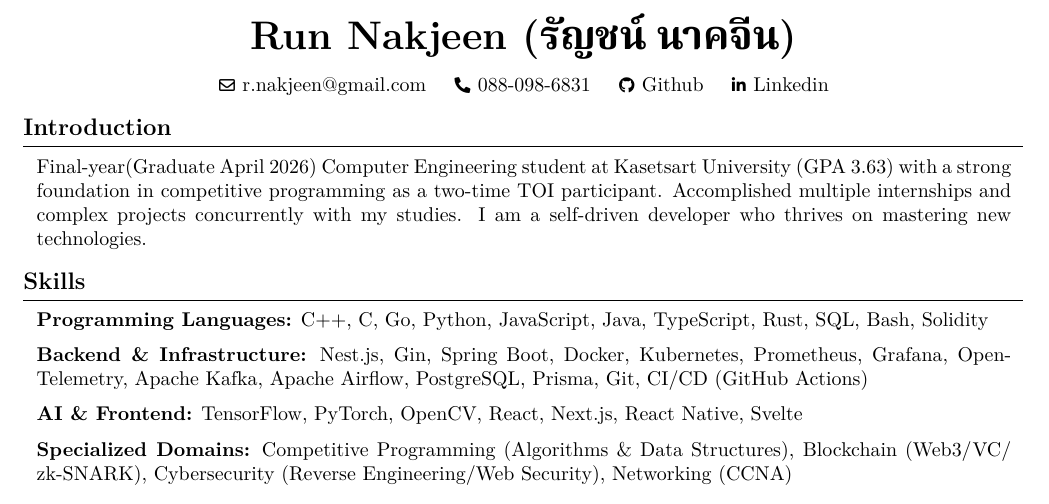
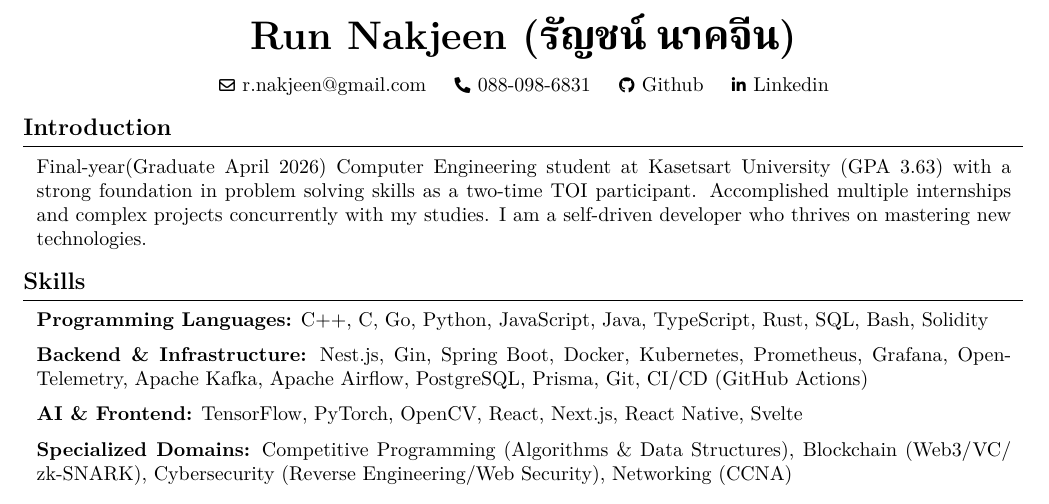
Before and after one commit to Rmjp/cv, a LaTeX document (main.tex): part of page 1 of 2, cut so that both start at the same text. Compiled offline with XeLaTeX; a missing font is replaced by an installed copy or a similar font.

Commit message:
Update main.tex: Revise introduction to enhance clarity and emphasize problem-solving skills

```diff
--- a/main.tex
+++ b/main.tex
@@ -183,7 +183,7 @@
     \section{Introduction}
 
         \begin{onecolentry}
-            Final-year(Graduate April 2026) Computer Engineering student at Kasetsart University (GPA 3.63) with a strong foundation in competitive programming as a two-time TOI participant.
+            Final-year(Graduate April 2026) Computer Engineering student at Kasetsart University (GPA 3.63) with a strong foundation in problem solving skills as a two-time TOI participant.
             Accomplished multiple internships and complex projects concurrently with my studies. I am a self-driven developer who thrives on mastering new technologies.
         \end{onecolentry}
 
```
Also changed, not shown: main.pdf.
